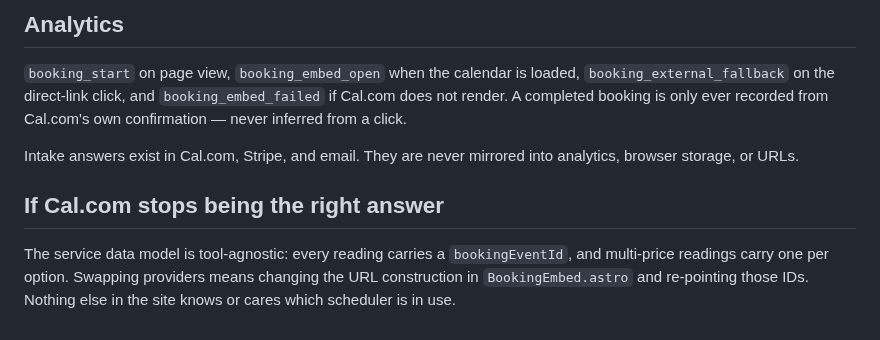
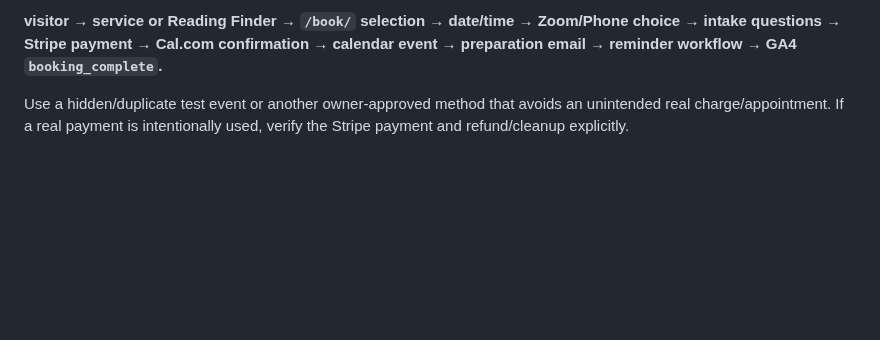
Before and after one commit to Shanenh22/MoLumenSite, a Markdown page: docs/integrations/calcom-stripe.md, the part around one of its changes. GitHub-like rendering; blank space fills up the shorter version.

```diff
--- a/docs/integrations/calcom-stripe.md
+++ b/docs/integrations/calcom-stripe.md
@@ -84,17 +54,4 @@ Service pages link through as `/book/?service=<slug>`, which pre-selects that re
 
-## Analytics
+**visitor → service or Reading Finder → `/book/` selection → date/time → Zoom/Phone choice → intake questions → Stripe payment → Cal.com confirmation → calendar event → preparation email → reminder workflow → GA4 `booking_complete`.**
 
-`booking_start` on page view, `booking_embed_open` when the calendar is loaded,
-`booking_external_fallback` on the direct-link click, and `booking_embed_failed` if Cal.com does not
-render. A completed booking is only ever recorded from Cal.com's own confirmation — never inferred
-from a click.
-
-Intake answers exist in Cal.com, Stripe, and email. They are never mirrored into analytics, browser
-storage, or URLs.
-
-## If Cal.com stops being the right answer
-
-The service data model is tool-agnostic: every reading carries a `bookingEventId`, and multi-price
-readings carry one per option. Swapping providers means changing the URL construction in
-`BookingEmbed.astro` and re-pointing those IDs. Nothing else in the site knows or cares which
-scheduler is in use.
+Use a hidden/duplicate test event or another owner-approved method that avoids an unintended real charge/appointment. If a real payment is intentionally used, verify the Stripe payment and refund/cleanup explicitly.
```
Also changed, not shown: other parts of docs/integrations/calcom-stripe.md (+35 -65 lines).
